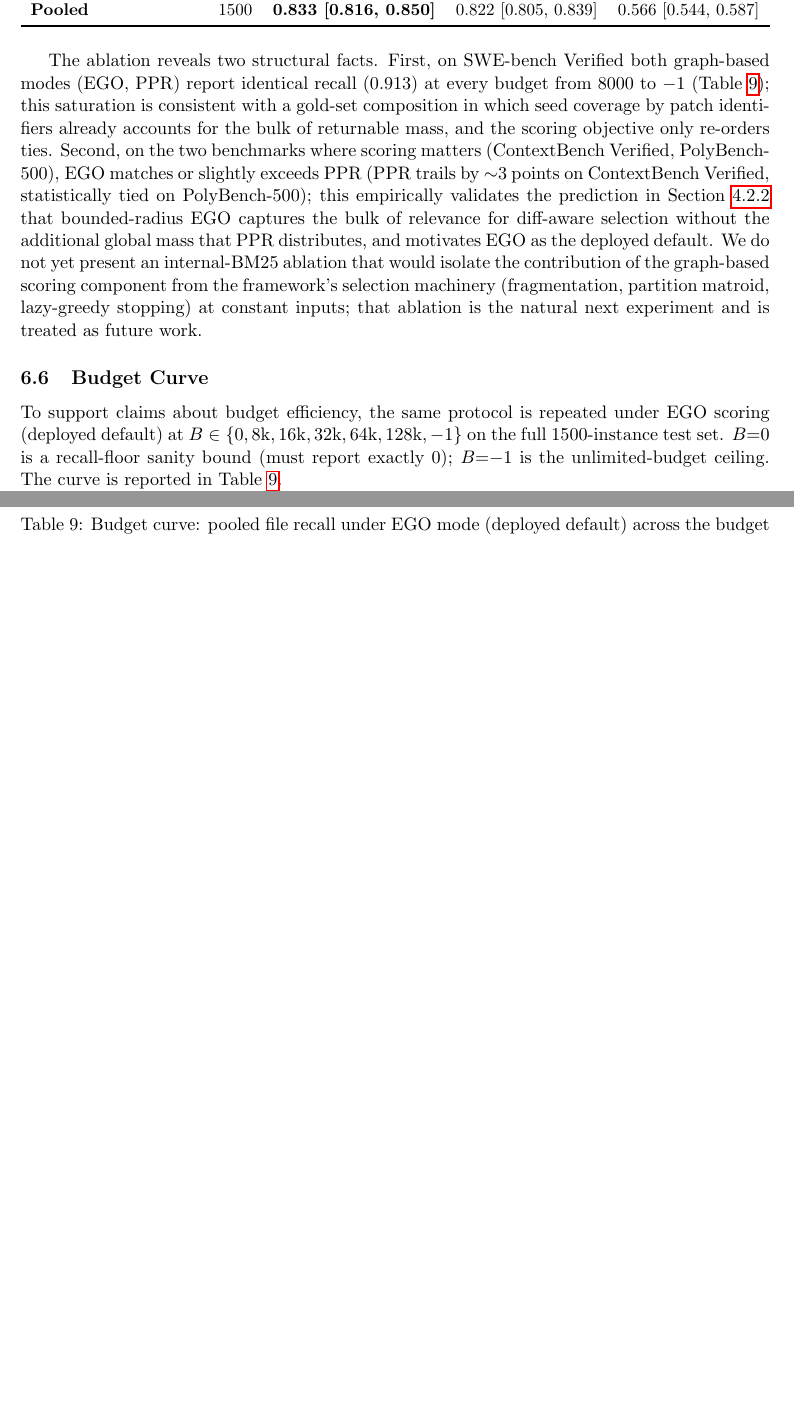
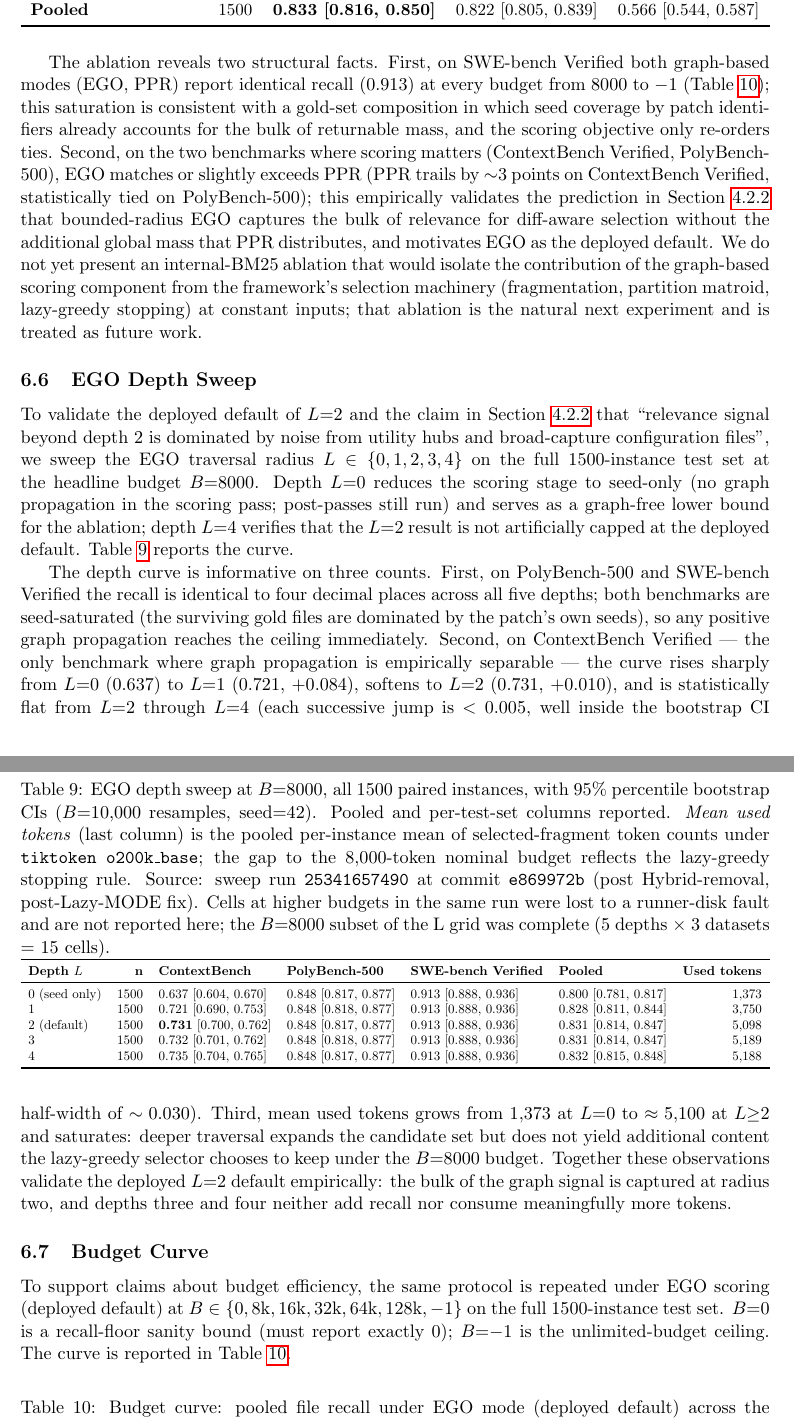
Before and after one commit to nikolay-e/treemapper, a LaTeX paper (docs/Context-Selection-for-Git-Diff/v2/main.tex): two parts of pages 22 and 23 of 35 before the commit and two parts of pages 22 and 23 of 36 after it, joined at a grey line, cut so that both start at the same text, the shorter picture padded with empty space. Compiled offline with pdfLaTeX.

Commit message:
docs(paper): add EGO depth sweep table from run #49 partial sweep
Sweep run 25341657490 (commit e869972b, post Hybrid-removal) produced a
complete L grid at the headline B=8000 budget (5 depths x 3 datasets =
15 cells, n=500 each); higher-budget cells were lost to a
"No space left on device" failure on the Hetzner runners and are not
included. PPR ran clean across all budgets; BM25 and Aider were
casualties of the disk fault and need a re-run. The B=8000 L sweep
subset is publishable on its own and added as a new sub-section
"EGO Depth Sweep" with table tab:prelim-depth.

Headline finding: at B=8000, pooled file recall on the EGO depth
sweep is

  L=0 (seed only):  0.800 [0.781, 0.817]
  L=1:              0.828 [0.811, 0.844]
  L=2 (default):    0.831 [0.814, 0.847]
  L=3:              0.831 [0.814, 0.847]
  L=4:              0.832 [0.815, 0.848]

PolyBench-500 and SWE-bench Verified are seed-saturated: identical
recall to four decimals across all five depths. The depth signal is
visible only on ContextBench Verified, where the curve climbs
0.637 -> 0.721 -> 0.731 from L=0 to L=2 (L=0 -> L=1 jump = 0.084,
L=1 -> L=2 jump = 0.010), then is statistically flat at L=3 and L=4
(each successive jump < 0.005, inside the CI half-width of ~0.030).
Mean used tokens scales 1373 -> 5098 from L=0 to L=2 then saturates,
confirming that L>=3 expands the candidate set but does not yield
additional content the lazy-greedy selector keeps under the 8000-token
budget. This empirically validates the deployed L=2 default and the
"beyond depth 2 is noise" claim in Section 3.5.

Conclusion section gains a one-line callout summarizing the L sweep
result.

Other run #49 numbers (BM25, Aider, full budget curve under the
disk-faulted run) are not promoted to the paper. The headline numbers
in tab:prelim-bench / tab:prelim-baselines / tab:prelim-budget /
tab:aider-budget-curve continue to come from run_25288507618 (run #37).

```diff
--- a/docs/Context-Selection-for-Git-Diff/v2/main.tex
+++ b/docs/Context-Selection-for-Git-Diff/v2/main.tex
@@ -623,6 +623,32 @@ SWE-bench Verified               & 500   & 0.913 [0.889, 0.936]          & 0.913
 
 The ablation reveals two structural facts. First, on SWE-bench Verified both graph-based modes (EGO, PPR) report identical recall ($0.913$) at every budget from $8000$ to $-1$ (Table~\ref{tab:prelim-budget}); this saturation is consistent with a gold-set composition in which seed coverage by patch identifiers already accounts for the bulk of returnable mass, and the scoring objective only re-orders ties. Second, on the two benchmarks where scoring matters (ContextBench Verified, PolyBench-500), EGO matches or slightly exceeds PPR (PPR trails by $\sim$3 points on ContextBench Verified, statistically tied on PolyBench-500); this empirically validates the prediction in Section~\ref{sec:ego} that bounded-radius EGO captures the bulk of relevance for diff-aware selection without the additional global mass that PPR distributes, and motivates EGO as the deployed default. We do not yet present an internal-BM25 ablation that would isolate the contribution of the graph-based scoring component from the framework's selection machinery (fragmentation, partition matroid, lazy-greedy stopping) at constant inputs; that ablation is the natural next experiment and is treated as future work.
 
+\subsection{EGO Depth Sweep}
+\label{sec:prelim-depth}
+
+To validate the deployed default of $L{=}2$ and the claim in Section~\ref{sec:ego} that ``relevance signal beyond depth 2 is dominated by noise from utility hubs and broad-capture configuration files'', we sweep the EGO traversal radius $L \in \{0, 1, 2, 3, 4\}$ on the full 1500-instance test set at the headline budget $B{=}8000$. Depth $L{=}0$ reduces the scoring stage to seed-only (no graph propagation in the scoring pass; post-passes still run) and serves as a graph-free lower bound for the ablation; depth $L{=}4$ verifies that the $L{=}2$ result is not artificially capped at the deployed default. Table~\ref{tab:prelim-depth} reports the curve.
+
+\begin{table}[h]
+\centering
+\small
+\caption{EGO depth sweep at $B{=}8000$, all 1500 paired instances, with 95\% percentile bootstrap CIs ($B{=}10{,}000$ resamples, seed=42). Pooled and per-test-set columns reported. \emph{Mean used tokens} (last column) is the pooled per-instance mean of selected-fragment token counts under \texttt{tiktoken o200k\_base}; the gap to the $8{,}000$-token nominal budget reflects the lazy-greedy stopping rule. Source: sweep run \texttt{25341657490} at commit \texttt{e869972b} (post Hybrid-removal, post-Lazy-MODE fix). Cells at higher budgets in the same run were lost to a runner-disk fault and are not reported here; the $B{=}8000$ subset of the L grid was complete (5 depths $\times$ 3 datasets = 15 cells).}
+\label{tab:prelim-depth}
+\resizebox{\textwidth}{!}{%
+\begin{tabular}{lrllllr}
+\toprule
+\textbf{Depth $L$} & \textbf{n} & \textbf{ContextBench} & \textbf{PolyBench-500} & \textbf{SWE-bench Verified} & \textbf{Pooled} & \textbf{Used tokens} \\
+\midrule
+$0$ (seed only) & 1500 & 0.637 [0.604, 0.670] & 0.848 [0.817, 0.877] & 0.913 [0.888, 0.936] & 0.800 [0.781, 0.817] & 1{,}373 \\
+$1$            & 1500 & 0.721 [0.690, 0.753] & 0.848 [0.818, 0.877] & 0.913 [0.888, 0.936] & 0.828 [0.811, 0.844] & 3{,}750 \\
+$2$ (default)  & 1500 & \textbf{0.731} [0.700, 0.762] & 0.848 [0.817, 0.877] & 0.913 [0.888, 0.936] & 0.831 [0.814, 0.847] & 5{,}098 \\
+$3$            & 1500 & 0.732 [0.701, 0.762] & 0.848 [0.818, 0.877] & 0.913 [0.888, 0.936] & 0.831 [0.814, 0.847] & 5{,}189 \\
+$4$            & 1500 & 0.735 [0.704, 0.765] & 0.848 [0.817, 0.877] & 0.913 [0.888, 0.936] & 0.832 [0.815, 0.848] & 5{,}188 \\
+\bottomrule
+\end{tabular}}
+\end{table}
+
+The depth curve is informative on three counts. First, on PolyBench-500 and SWE-bench Verified the recall is identical to four decimal places across all five depths; both benchmarks are seed-saturated (the surviving gold files are dominated by the patch's own seeds), so any positive graph propagation reaches the ceiling immediately. Second, on ContextBench Verified — the only benchmark where graph propagation is empirically separable — the curve rises sharply from $L{=}0$ ($0.637$) to $L{=}1$ ($0.721$, $+0.084$), softens to $L{=}2$ ($0.731$, $+0.010$), and is statistically flat from $L{=}2$ through $L{=}4$ (each successive jump is $<0.005$, well inside the bootstrap CI half-width of $\sim 0.030$). Third, mean used tokens grows from $1{,}373$ at $L{=}0$ to $\approx 5{,}100$ at $L{\geq}2$ and saturates: deeper traversal expands the candidate set but does not yield additional content the lazy-greedy selector chooses to keep under the $B{=}8000$ budget. Together these observations validate the deployed $L{=}2$ default empirically: the bulk of the graph signal is captured at radius two, and depths three and four neither add recall nor consume meaningfully more tokens.
+
 \subsection{Budget Curve}
 \label{sec:prelim-budget}
 
```
Also changed, not shown: docs/Context-Selection-for-Git-Diff/v2/main.pdf, docs/Context-Selection-for-Git-Diff/v2/main.tex (2 more changed lines).
